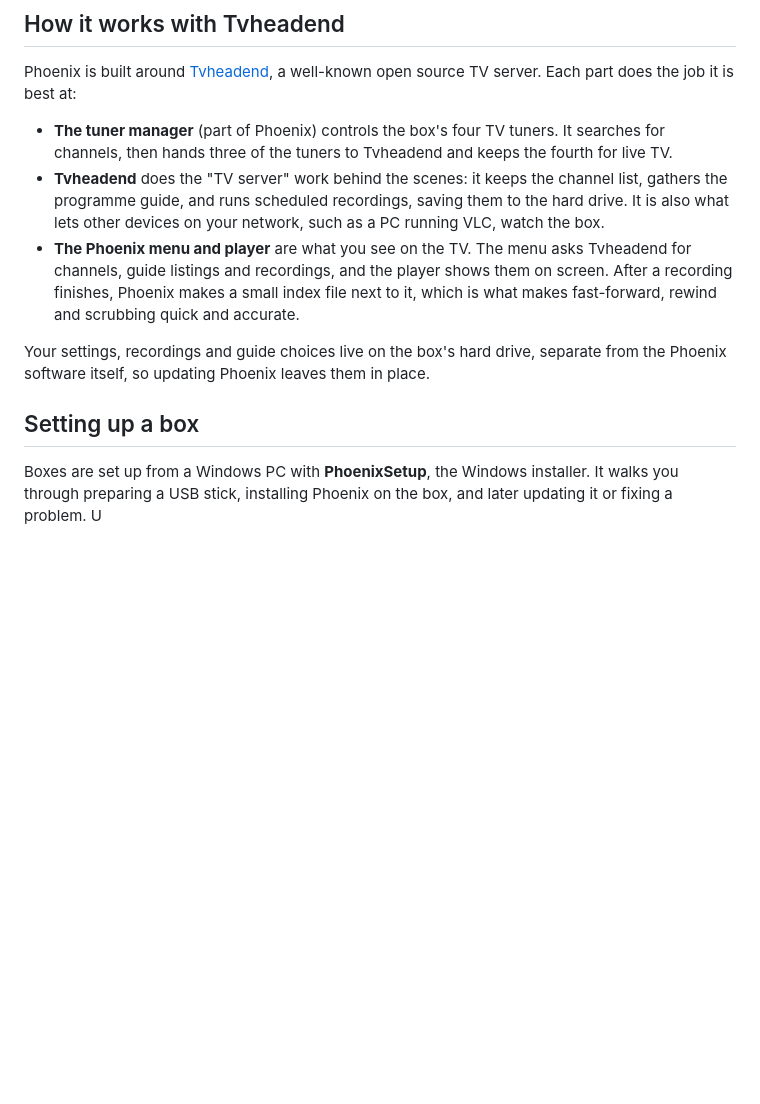
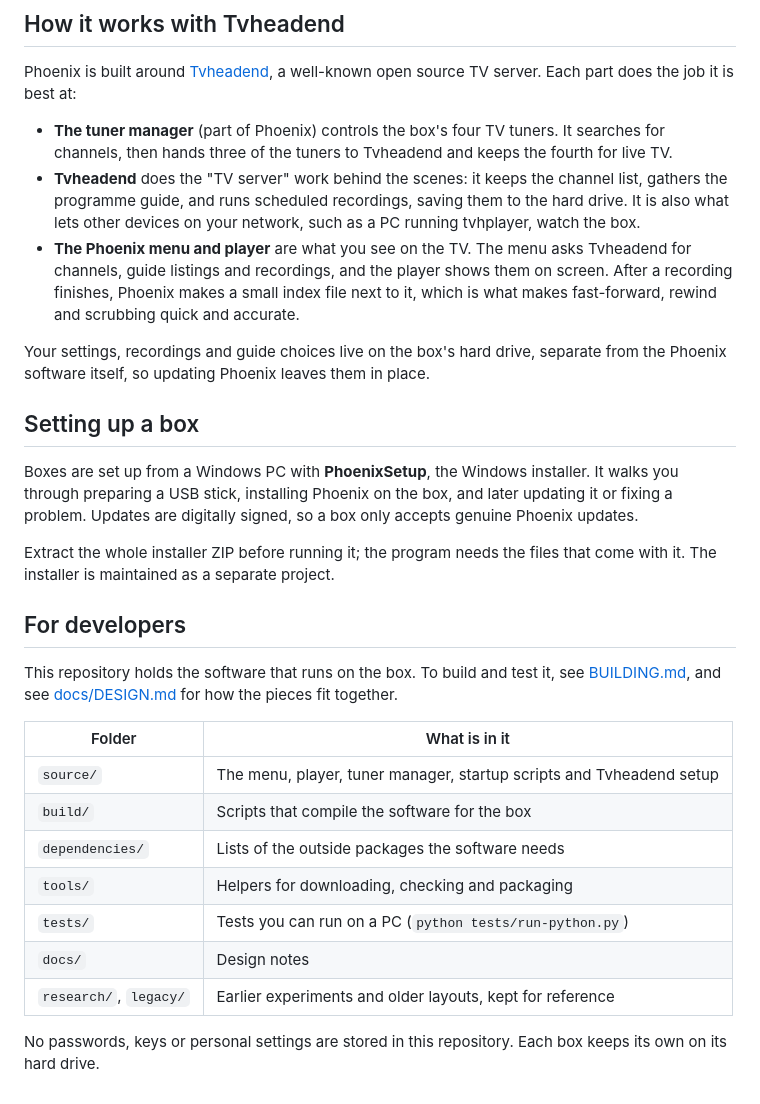
Before and after one commit to smd81734/PhoenixDVR, a Markdown page: README.md, the part around one of its changes. Rendered like a GitHub page; blank space fills up the shorter version.

```diff
--- a/README.md
+++ b/README.md
@@ -50,7 +60,7 @@ source TV server. Each part does the job it is best at:
 - **Tvheadend** does the "TV server" work behind the scenes: it keeps the channel
   list, gathers the programme guide, and runs scheduled recordings, saving them to
   the hard drive. It is also what lets other devices on your network, such as a PC
-  running VLC, watch the box.
+  running tvhplayer, watch the box.
 - **The Phoenix menu and player** are what you see on the TV. The menu asks
   Tvheadend for channels, guide listings and recordings, and the player shows them
   on screen. After a recording finishes, Phoenix makes a small index file next to
@@ -63,4 +73,27 @@ from the Phoenix software itself, so updating Phoenix leaves them in place.
 
 Boxes are set up from a Windows PC with **PhoenixSetup**, the Windows installer.
 It walks you through preparing a USB stick, installing Phoenix on the box, and
-later updating it or fixing a problem. U
+later updating it or fixing a problem. Updates are digitally signed, so a box only
+accepts genuine Phoenix updates.
+
+Extract the whole installer ZIP before running it; the program needs the files
+that come with it. The installer is maintained as a separate project.
+
+## For developers
+
+This repository holds the software that runs on the box. To build and test it, see
+[BUILDING.md](BUILDING.md), and see [docs/DESIGN.md](docs/DESIGN.md) for how the
+pieces fit together.
+
+| Folder | What is in it |
+|---|---|
+| `source/` | The menu, player, tuner manager, startup scripts and Tvheadend setup |
+| `build/` | Scripts that compile the software for the box |
+| `dependencies/` | Lists of the outside packages the software needs |
+| `tools/` | Helpers for downloading, checking and packaging |
+| `tests/` | Tests you can run on a PC (`python tests/run-python.py`) |
+| `docs/` | Design notes |
+| `research/`, `legacy/` | Earlier experiments and older layouts, kept for reference |
+
+No passwords, keys or personal settings are stored in this repository. Each box
+keeps its own on its hard drive.
```
Also changed, not shown: other parts of README.md (+10 -0 lines), docs/images/main-menu.png (added), docs/images/tv-guide.png (added).
